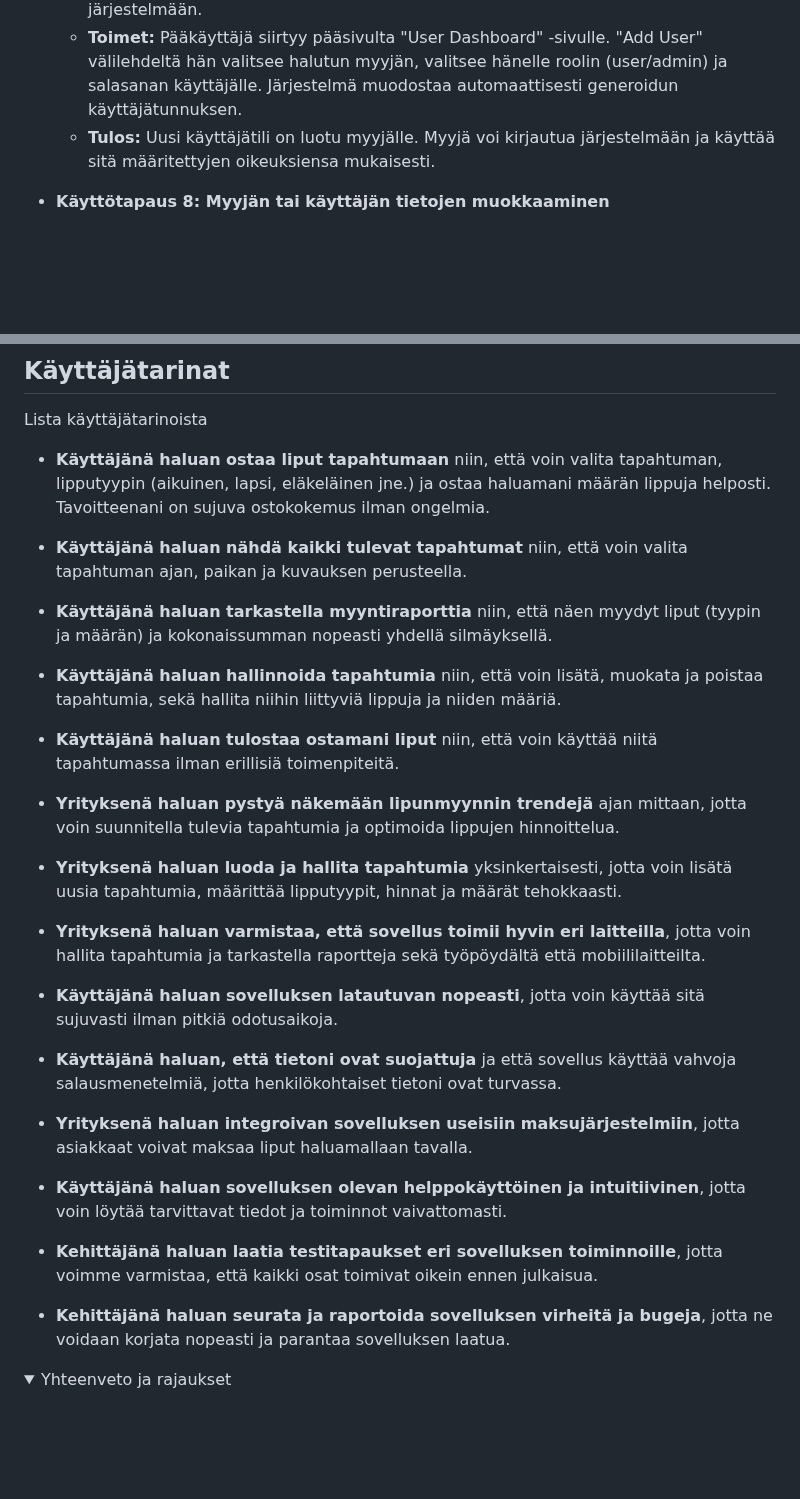
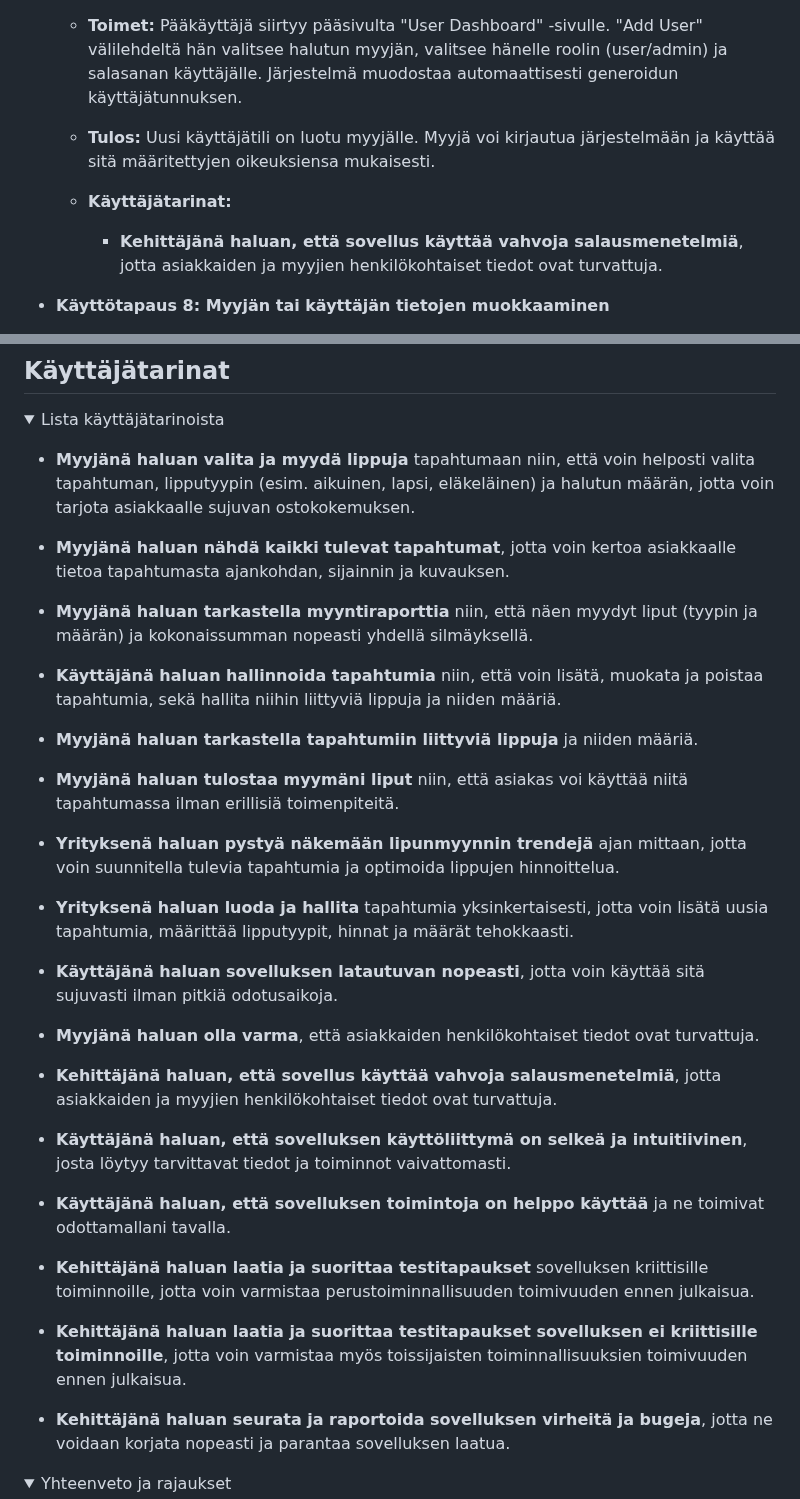
Before and after one commit to Elite1nnovators/TicketGuru-Sovellus, a Markdown page: README.md, 2 parts joined by grey strips. Rendered like a GitHub page; folded sections open; blank space fills up the shorter version.

Commit message:
käyttäjätarinat muokattu ja lisätty niitä käyttötapauksiin

```diff
--- a/README.md
+++ b/README.md
@@ -140,6 +157,9 @@ Järjestelmän määrittelyssä tarkastellaan TicketGuru-sovellusta käyttäjän
     - **Toimet:** Pääkäyttäjä siirtyy pääsivulta "User Dashboard" -sivulle. "Add User" välilehdeltä hän valitsee halutun myyjän, valitsee hänelle roolin (user/admin) ja salasanan käyttäjälle. Järjestelmä muodostaa automaattisesti generoidun käyttäjätunnuksen.
     - **Tulos:** Uusi käyttäjätili on luotu myyjälle. Myyjä voi kirjautua järjestelmään ja käyttää sitä määritettyjen oikeuksiensa mukaisesti.
 
+    - **Käyttäjätarinat:**
+        - **Kehittäjänä haluan, että sovellus käyttää vahvoja salausmenetelmiä**, jotta asiakkaiden ja myyjien henkilökohtaiset tiedot ovat turvattuja.
+
 - **Käyttötapaus 8: Myyjän tai käyttäjän tietojen muokkaaminen**
     - **Tavoite:** Pääkäyttäjä haluaa muokata myyjän tai järjestelmän käyttäjän tietoja.
     - **Toimet:** Pääkäyttäjä siirtyy pääsivulta "User Dashboard" -sivulle. "Edit Salespersons" -välilehdeltä hän pääsee valitsemaan myyjän, jonka tietoja haluaa muokata ja voi tehdä halutut muokkaukset. "Update Salesperson" -painikkeella muutokset tallentuvat. "Edit Users" -välilehdeltä pääsee muokkaamaan tietyn järjestelmän käyttäjän tietoja (esim. vaihtamaan salasanan tai roolin). "Update user" painikkeen kautta tehdyt muutokset tallentuvat.
@@ -158,30 +179,34 @@ Järjestelmän määrittelyssä tarkastellaan TicketGuru-sovellusta käyttäjän
 <summary>  Lista käyttäjätarinoista   </summary>
 </br>
 
-- **Käyttäjänä haluan ostaa liput tapahtumaan** niin, että voin valita tapahtuman, lipputyypin (aikuinen, lapsi, eläkeläinen jne.) ja ostaa haluamani määrän lippuja helposti. Tavoitteenani on sujuva ostokokemus ilman ongelmia.
-
-- **Käyttäjänä haluan nähdä kaikki tulevat tapahtumat** niin, että voin valita tapahtuman ajan, paikan ja kuvauksen perusteella.
-
-- **Käyttäjänä haluan tarkastella myyntiraporttia** niin, että näen myydyt liput (tyypin ja määrän) ja kokonaissumman nopeasti yhdellä silmäyksellä.
+- **Myyjänä haluan valita ja myydä lippuja** tapahtumaan niin, että voin helposti valita tapahtuman, lipputyypin (esim. aikuinen, lapsi, eläkeläinen) ja halutun määrän, jotta voin tarjota asiakkaalle sujuvan ostokokemuksen.
+
+- **Myyjänä haluan nähdä kaikki tulevat tapahtumat**, jotta voin kertoa asiakkaalle tietoa tapahtumasta ajankohdan, sijainnin ja kuvauksen.
+
+- **Myyjänä haluan tarkastella myyntiraporttia** niin, että näen myydyt liput (tyypin ja määrän) ja kokonaissumman nopeasti yhdellä silmäyksellä.
 
 - **Käyttäjänä haluan hallinnoida tapahtumia** niin, että voin lisätä, muokata ja poistaa tapahtumia, sekä hallita niihin liittyviä lippuja ja niiden määriä.
 
-- **Käyttäjänä haluan tulostaa ostamani liput** niin, että voin käyttää niitä tapahtumassa ilman erillisiä toimenpiteitä.
+- **Myyjänä haluan tarkastella tapahtumiin liittyviä lippuja** ja niiden määriä.
+
+- **Myyjänä haluan tulostaa myymäni liput** niin, että asiakas voi käyttää niitä tapahtumassa ilman erillisiä toimenpiteitä.
 
 - **Yrityksenä haluan pystyä näkemään lipunmyynnin trendejä** ajan mittaan, jotta voin suunnitella tulevia tapahtumia ja optimoida lippujen hinnoittelua.
 
-- **Yrityksenä haluan luoda ja hallita tapahtumia** yksinkertaisesti, jotta voin lisätä uusia tapahtumia, määrittää lipputyypit, hinnat ja määrät tehokkaasti.
-
-- **Yrityksenä haluan varmistaa, että sovellus toimii hyvin eri laitteilla**, jotta voin hallita tapahtumia ja tarkastella raportteja sekä työpöydältä että mobiililaitteilta.
+- **Yrityksenä haluan luoda ja hallita** tapahtumia yksinkertaisesti, jotta voin lisätä uusia tapahtumia, määrittää lipputyypit, hinnat ja määrät tehokkaasti.
 
 - **Käyttäjänä haluan sovelluksen latautuvan nopeasti**, jotta voin käyttää sitä sujuvasti ilman pitkiä odotusaikoja.
 
-- **Käyttäjänä haluan, että tietoni ovat suojattuja** ja että sovellus käyttää vahvoja salausmenetelmiä, jotta henkilökohtaiset tietoni ovat turvassa.
-
-- **Yrityksenä haluan integroivan sovelluksen useisiin maksujärjestelmiin**, jotta asiakkaat voivat maksaa liput haluamallaan tavalla.
-
-- **Käyttäjänä haluan sovelluksen olevan helppokäyttöinen ja intuitiivinen**, jotta voin löytää tarvittavat tiedot ja toiminnot vaivattomasti.
-
-- **Kehittäjänä haluan laatia testitapaukset eri sovelluksen toiminnoille**, jotta voimme varmistaa, että kaikki osat toimivat oikein ennen julkaisua.
+- **Myyjänä haluan olla varma**, että asiakkaiden henkilökohtaiset tiedot ovat turvattuja.
+
+- **Kehittäjänä haluan, että sovellus käyttää vahvoja salausmenetelmiä**, jotta asiakkaiden ja myyjien henkilökohtaiset tiedot ovat turvattuja.
+
+- **Käyttäjänä haluan, että sovelluksen käyttöliittymä on selkeä ja intuitiivinen**, josta löytyy tarvittavat tiedot ja toiminnot vaivattomasti.
+
+- **Käyttäjänä haluan, että sovelluksen toimintoja on helppo käyttää** ja ne toimivat odottamallani tavalla.
+
+- **Kehittäjänä haluan laatia ja suorittaa testitapaukset** sovelluksen kriittisille toiminnoille, jotta voin varmistaa perustoiminnallisuuden toimivuuden ennen julkaisua.
+
+- **Kehittäjänä haluan laatia ja suorittaa testitapaukset sovelluksen ei kriittisille toiminnoille**, jotta voin varmistaa myös toissijaisten toiminnallisuuksien toimivuuden ennen julkaisua.
 
 - **Kehittäjänä haluan seurata ja raportoida sovelluksen virheitä ja bugeja**, jotta ne voidaan korjata nopeasti ja parantaa sovelluksen laatua.
```
Also changed, not shown: other parts of README.md (+24 -7 lines).
